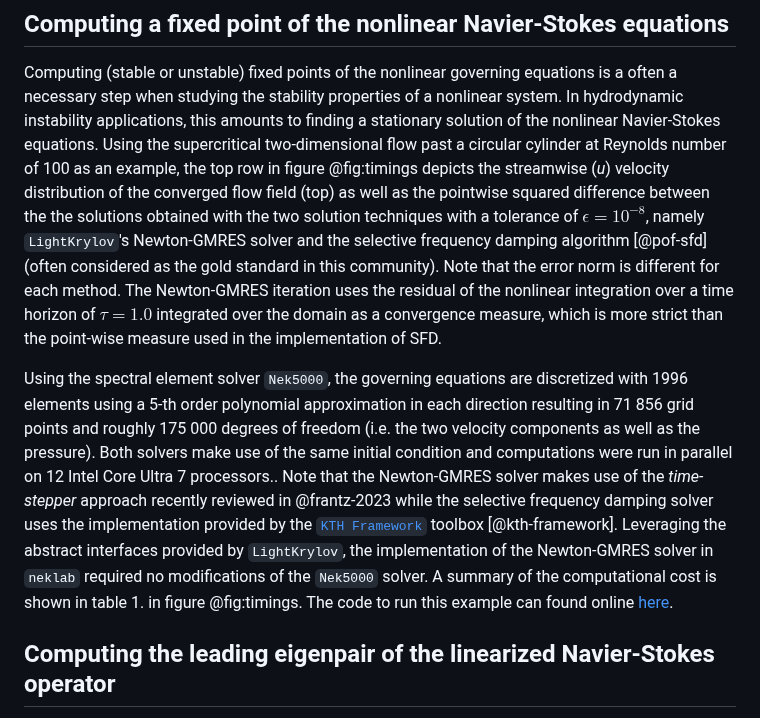
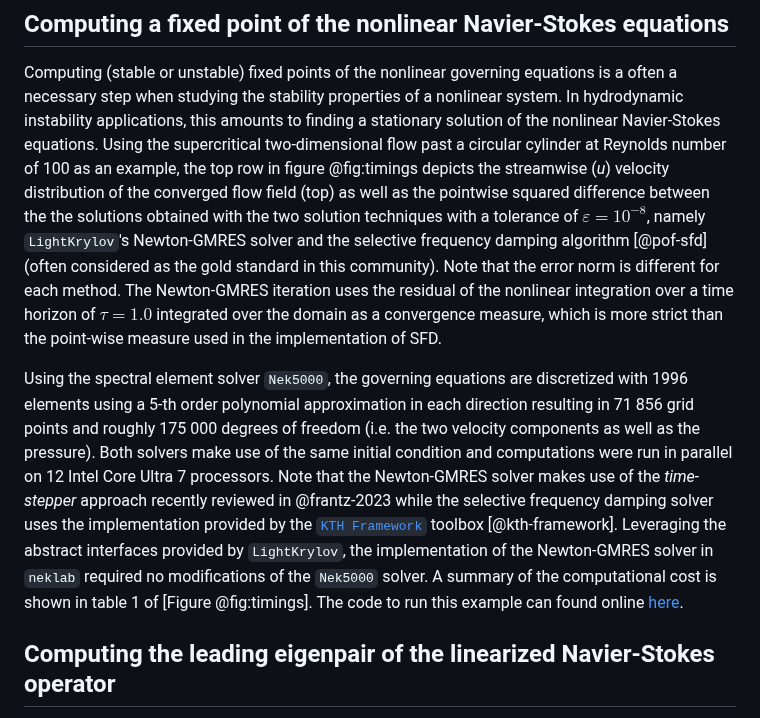
Before and after one commit to nekStab/LightKrylov, a Markdown page: paper/paper.md, the part around one of its changes. Drawn GitHub-style.

Commit message:
fix cross-ref

```diff
--- a/paper/paper.md
+++ b/paper/paper.md
@@ -153,11 +153,11 @@ Examples illustrating how to extend these `abstract` types and interfaces for co
 
 Computing (stable or unstable) fixed points of the nonlinear governing equations is a often a necessary step when studying the stability properties of a nonlinear system.
 In hydrodynamic instability applications, this amounts to finding a stationary solution of the nonlinear Navier-Stokes equations.
-Using the supercritical two-dimensional flow past a circular cylinder at Reynolds number of 100 as an example, the top row in figure @fig:timings depicts the streamwise (*u*) velocity distribution of the converged flow field (top) as well as the pointwise squared difference between the the solutions obtained with the two solution techniques with a tolerance of $\epsilon = 10^{-8}$, namely `LightKrylov`'s Newton-GMRES solver and the selective frequency damping algorithm [@pof-sfd] (often considered as the gold standard in this community). Note that the error norm is different for each method. The Newton-GMRES iteration uses the residual of the nonlinear integration over a time horizon of $\tau = 1.0$ integrated over the domain as a convergence measure, which is more strict than the point-wise measure used in the implementation of SFD.
+Using the supercritical two-dimensional flow past a circular cylinder at Reynolds number of 100 as an example, the top row in figure @fig:timings depicts the streamwise (*u*) velocity distribution of the converged flow field (top) as well as the pointwise squared difference between the the solutions obtained with the two solution techniques with a tolerance of $\varepsilon = 10^{-8}$, namely `LightKrylov`'s Newton-GMRES solver and the selective frequency damping algorithm [@pof-sfd] (often considered as the gold standard in this community). Note that the error norm is different for each method. The Newton-GMRES iteration uses the residual of the nonlinear integration over a time horizon of $\tau = 1.0$ integrated over the domain as a convergence measure, which is more strict than the point-wise measure used in the implementation of SFD.
 
 Using the spectral element solver `Nek5000`, the governing equations are discretized with 1996 elements using a 5-th order polynomial approximation in each direction resulting in 71 856 grid points and roughly 175 000 degrees of freedom (i.e. the two velocity components as well as the pressure).
-Both solvers make use of the same initial condition and computations were run in parallel on 12 Intel Core Ultra 7 processors..
-Note that the Newton-GMRES solver makes use of the *time-stepper* approach recently reviewed in @frantz-2023 while the selective frequency damping solver uses the implementation provided by the [`KTH Framework`](https://github.com/KTH-Nek5000/KTH_Framework) toolbox [@kth-framework]. Leveraging the abstract interfaces provided by `LightKrylov`, the implementation of the Newton-GMRES solver in `neklab` required no modifications of the `Nek5000` solver. A summary of the computational cost is shown in table 1. in figure @fig:timings. The code to run this example can found online [here](???).
+Both solvers make use of the same initial condition and computations were run in parallel on 12 Intel Core Ultra 7 processors.
+Note that the Newton-GMRES solver makes use of the *time-stepper* approach recently reviewed in @frantz-2023 while the selective frequency damping solver uses the implementation provided by the [`KTH Framework`](https://github.com/KTH-Nek5000/KTH_Framework) toolbox [@kth-framework]. Leveraging the abstract interfaces provided by `LightKrylov`, the implementation of the Newton-GMRES solver in `neklab` required no modifications of the `Nek5000` solver. A summary of the computational cost is shown in table 1 of [Figure @fig:timings]. The code to run this example can found online [here](???).
 
 ## Computing the leading eigenpair of the linearized Navier-Stokes operator
 
```
Also changed, not shown: other parts of paper/paper.md (+1 -1 lines).
